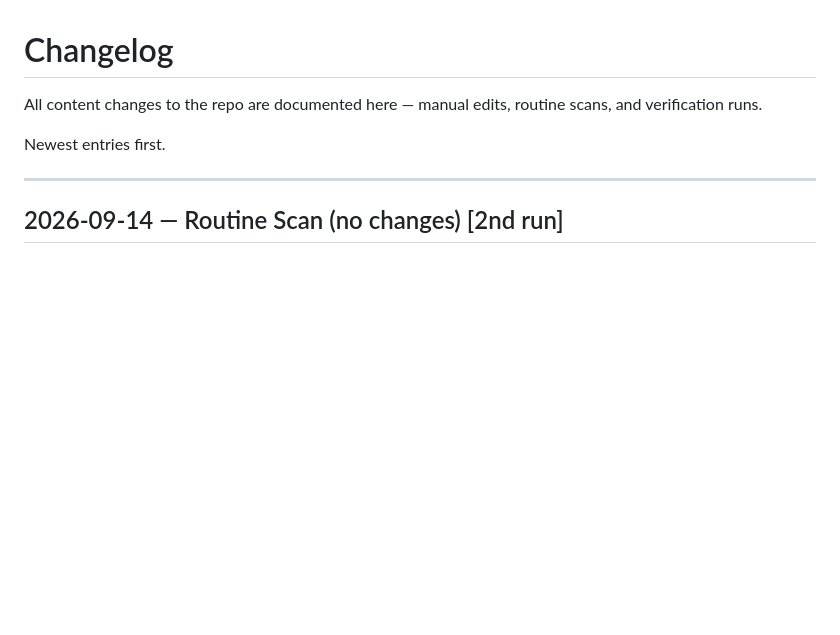
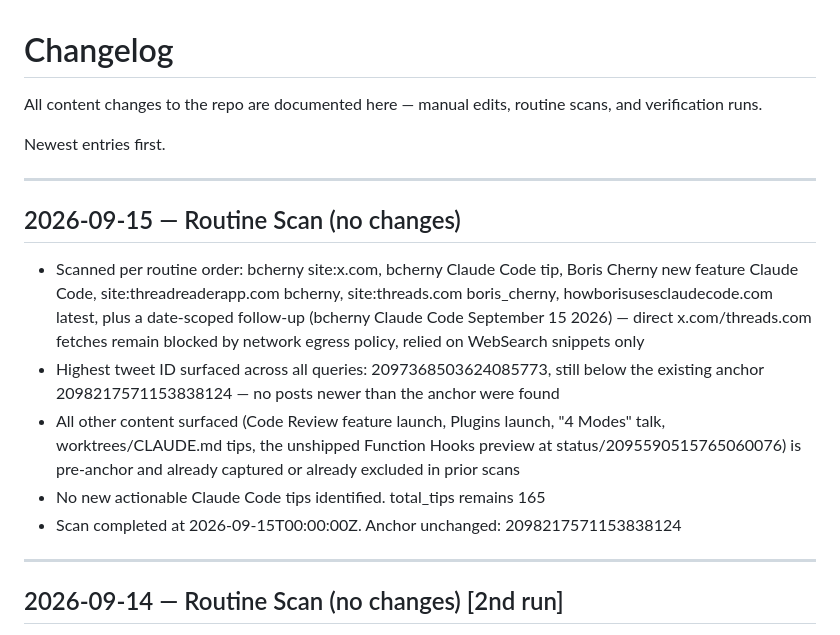
Before and after one commit to SKZL-AI/boris-cherny-claude-code-playbook, a Markdown page: CHANGELOG.md, the part around the change. GitHub-like rendering; blank space fills up the shorter version.

Commit message:
Routine scan 2026-09-15 (no changes)
Co-Authored-By: Claude Sonnet 5 <noreply@anthropic.com>
Claude-Session: https://claude.ai/code/session_01NMhRKVKqh7gA94kB1a7xVG

```diff
--- a/CHANGELOG.md
+++ b/CHANGELOG.md
@@ -3,6 +3,15 @@
 All content changes to the repo are documented here — manual edits, routine scans, and verification runs.
 
 Newest entries first.
+
+---
+
+## 2026-09-15 — Routine Scan (no changes)
+- Scanned per routine order: bcherny site:x.com, bcherny Claude Code tip, Boris Cherny new feature Claude Code, site:threadreaderapp.com bcherny, site:threads.com boris_cherny, howborisusesclaudecode.com latest, plus a date-scoped follow-up (bcherny Claude Code September 15 2026) — direct x.com/threads.com fetches remain blocked by network egress policy, relied on WebSearch snippets only
+- Highest tweet ID surfaced across all queries: 2097368503624085773, still below the existing anchor 2098217571153838124 — no posts newer than the anchor were found
+- All other content surfaced (Code Review feature launch, Plugins launch, "4 Modes" talk, worktrees/CLAUDE.md tips, the unshipped Function Hooks preview at status/2095590515765060076) is pre-anchor and already captured or already excluded in prior scans
+- No new actionable Claude Code tips identified. total_tips remains 165
+- Scan completed at 2026-09-15T00:00:00Z. Anchor unchanged: 2098217571153838124
 
 ---
 
```
Also changed, not shown: TIPS.md (+1 -1 lines).
